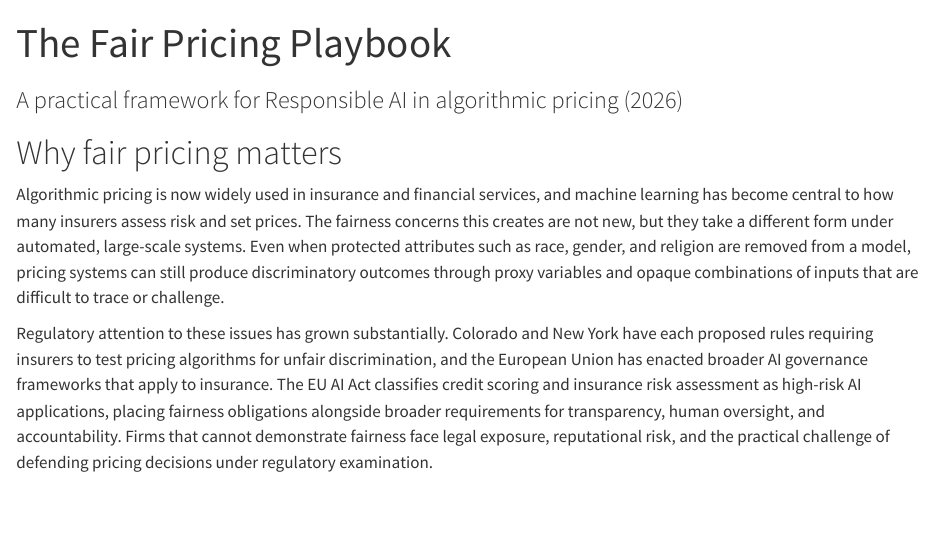
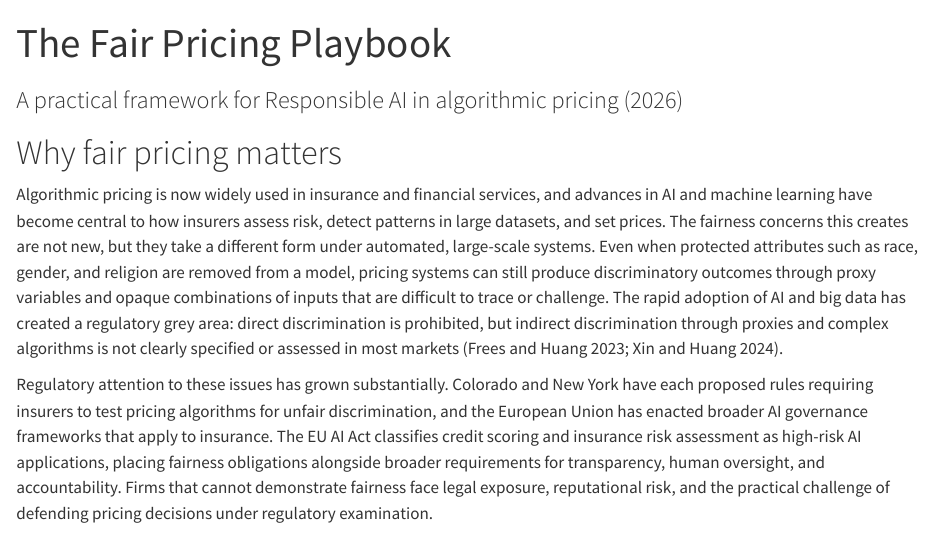
Before and after one commit to feihuangFH/fair-pricing-playbook, a Quarto document (index.qmd): the page in a window 1100 px wide, from its top. Rendered offline with R 4.5, knitr and Pandoc in place of Quarto, with nearby package versions.

Commit message:
Expand overview intro: add AI/big data grey area sentence and refine ML sentence

```diff
--- a/index.qmd
+++ b/index.qmd
@@ -9,7 +9,7 @@ format:
 
 # Why fair pricing matters
 
-Algorithmic pricing is now widely used in insurance and financial services, and machine learning has become central to how many insurers assess risk and set prices. The fairness concerns this creates are not new, but they take a different form under automated, large-scale systems. Even when protected attributes such as race, gender, and religion are removed from a model, pricing systems can still produce discriminatory outcomes through proxy variables and opaque combinations of inputs that are difficult to trace or challenge.
+Algorithmic pricing is now widely used in insurance and financial services, and advances in AI and machine learning have become central to how insurers assess risk, detect patterns in large datasets, and set prices. The fairness concerns this creates are not new, but they take a different form under automated, large-scale systems. Even when protected attributes such as race, gender, and religion are removed from a model, pricing systems can still produce discriminatory outcomes through proxy variables and opaque combinations of inputs that are difficult to trace or challenge. The rapid adoption of AI and big data has created a regulatory grey area: direct discrimination is prohibited, but indirect discrimination through proxies and complex algorithms is not clearly specified or assessed in most markets [@frees2023discriminating; @xin2024antidiscrimination].
 
 Regulatory attention to these issues has grown substantially. Colorado and New York have each proposed rules requiring insurers to test pricing algorithms for unfair discrimination, and the European Union has enacted broader AI governance frameworks that apply to insurance. The EU AI Act classifies credit scoring and insurance risk assessment as high-risk AI applications, placing fairness obligations alongside broader requirements for transparency, human oversight, and accountability. Firms that cannot demonstrate fairness face legal exposure, reputational risk, and the practical challenge of defending pricing decisions under regulatory examination.
 
```
Also changed, not shown: docs/search.json, 3 other files.
